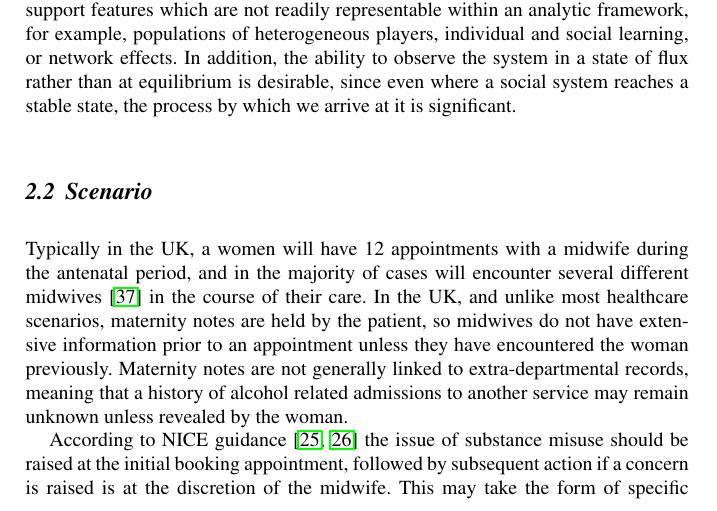
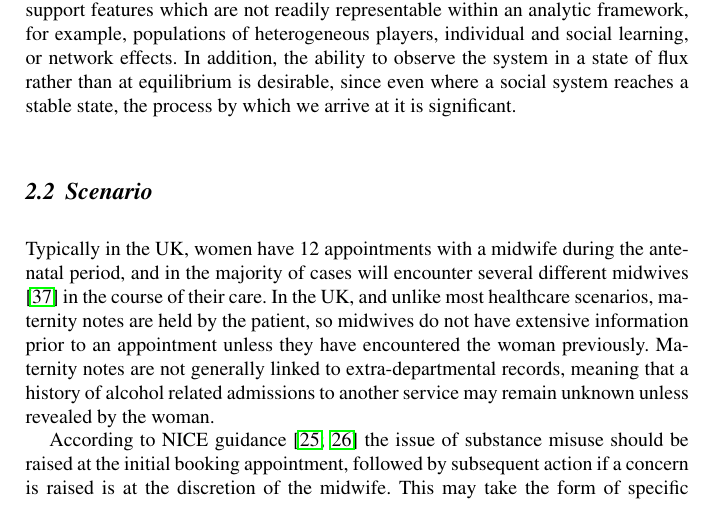
Before and after one commit to greenape/disclosure-article, a LaTeX thesis (disclosure_game.tex, which reads Model.tex): part of page 4 of 41, cut so that both start at the same text. Compiled offline with pdfLaTeX.

Commit message:
Remove singular

```diff
--- a/Model.tex
+++ b/Model.tex
@@ -19,7 +19,7 @@ These decision problems may then form the basis of an agent model, where agents
 \subsection{Scenario}
 \label{sec:scenario}
 
-Typically in the UK, a women will have 12 appointments with a midwife during the antenatal period, and in the majority of cases will encounter several different midwives \citep{Redshaw2014} in the course of their care. In the UK, and unlike most healthcare scenarios, maternity notes are held by the patient, so midwives do not have extensive information prior to an appointment unless they have encountered the woman previously. Maternity notes are not generally linked to extra-departmental records, meaning that a history of alcohol related admissions to another service may remain unknown unless revealed by the woman.
+Typically in the UK, women have 12 appointments with a midwife during the antenatal period, and in the majority of cases will encounter several different midwives \citep{Redshaw2014} in the course of their care. In the UK, and unlike most healthcare scenarios, maternity notes are held by the patient, so midwives do not have extensive information prior to an appointment unless they have encountered the woman previously. Maternity notes are not generally linked to extra-departmental records, meaning that a history of alcohol related admissions to another service may remain unknown unless revealed by the woman.
 
 According to NICE guidance \citep{NICE2010a,NICE2010} the issue of substance misuse should be raised at the initial booking appointment, followed by subsequent action if a concern is raised is at the discretion of the midwife. This may take the form of specific guidance to reduce intake, or if deemed necessary a referral to a specialist midwife and relevant interdisciplinary team. On alcohol consumption, policy regarding how to determine the level of consumption is at the time of writing generally at the level of local health authority, hospital trust, or according to the best judgement of the individual midwife, with no guidance provided by NICE. This commonly takes the form of average units per week, but may include \ac{T-ACE}\footnote{The \ac{T-ACE} is a four question screening test for alcohol misuse intended specifically for use with pregnant women.} \citep{Sokol1989863} and similar measures.
 
```
